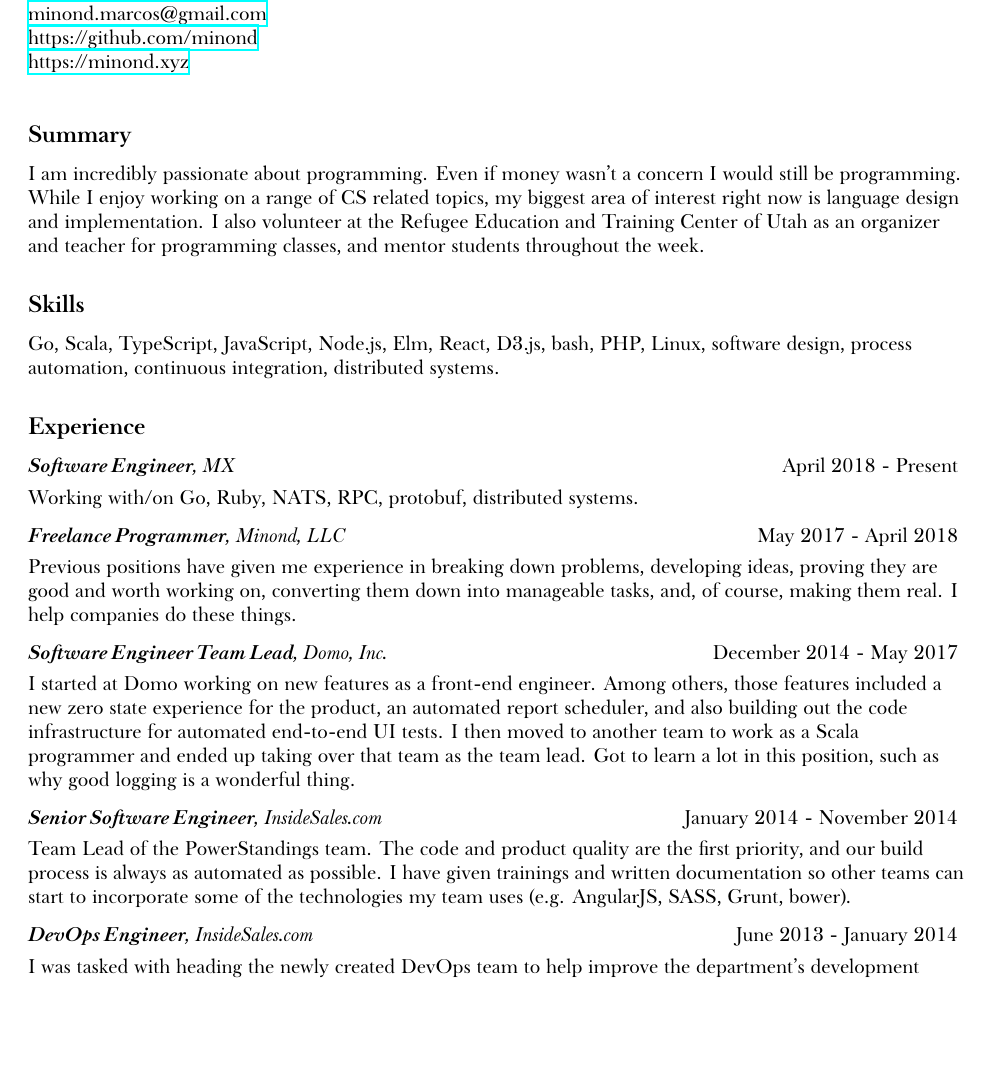
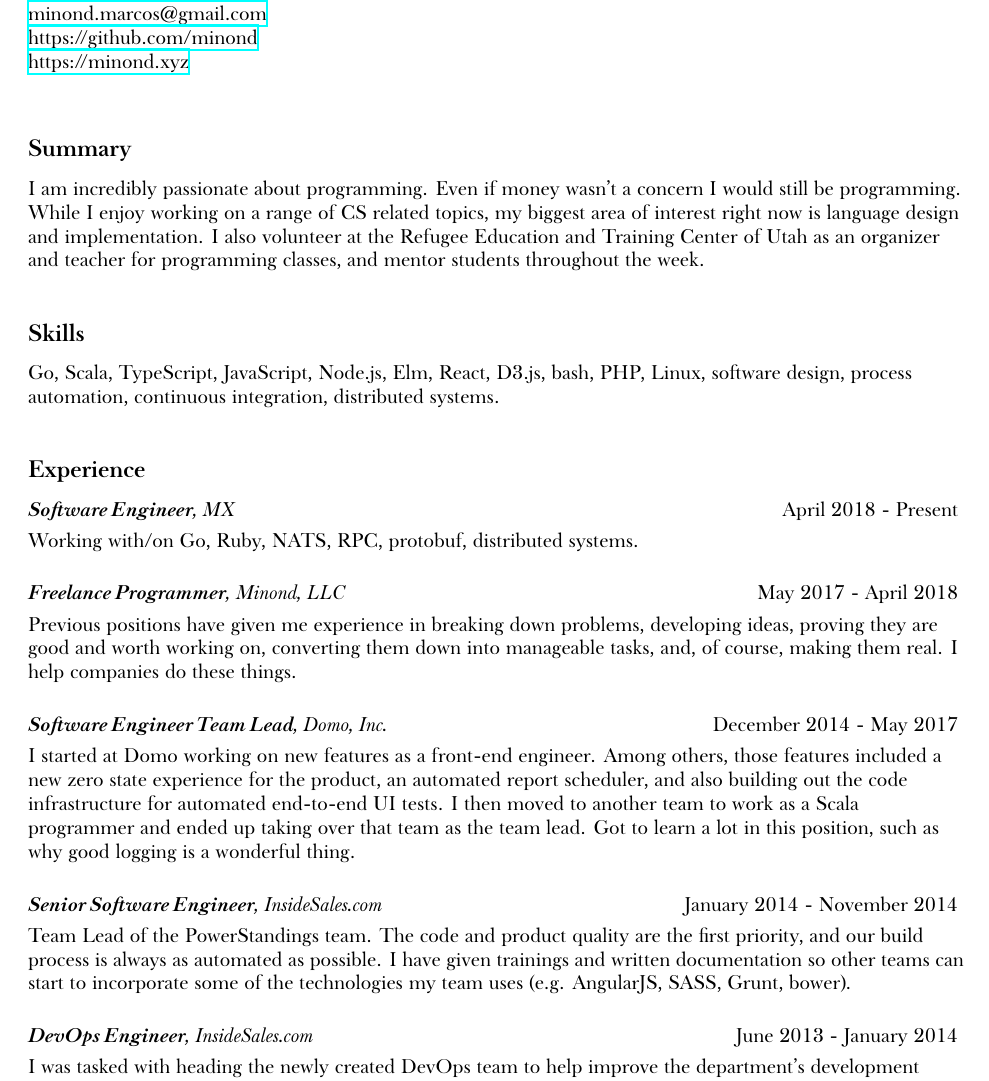
Before and after one commit to minond/site, a LaTeX CV (resume.tex): part of page 1 of 2, cut so that both start at the same text, the shorter picture padded with empty space. Compiled offline with XeLaTeX; a missing font is replaced by an installed copy or a similar font.

Commit message:
spacing things out a bit

```diff
--- a/resume.tex
+++ b/resume.tex
@@ -16,10 +16,8 @@ BoldItalicFont={Baskerville SemiBold Italic}
 \usepackage{hyperref}
 \urlstyle{same}
 
-\pagenumbering{gobble}
-
 \newcommand{\SectionTitle}[1] {
-  \vspace{.25in}
+  \vspace{.35in}
   \textbf{\large #1}
   \vspace{.1in}
 }
@@ -66,11 +64,11 @@ systems.
 \SectionTitle{Experience}
 
 \DescribedEntry{Software Engineer}{MX}{April 2018 - Present}{Working with/on Go, Ruby, NATS, RPC, protobuf, distributed systems.}
-\vspace{.1in}
+\vspace{.2in}
 \DescribedEntry{Freelance Programmer}{Minond, LLC}{May 2017 - April 2018}{Previous positions have given me experience in breaking down problems, developing ideas, proving they are good and worth working on, converting them down into manageable tasks, and, of course, making them real. I help companies do these things.}
-\vspace{.1in}
+\vspace{.2in}
 \DescribedEntry{Software Engineer Team Lead}{Domo, Inc.}{December 2014 - May 2017}{I started at Domo working on new features as a front-end engineer. Among others, those features included a new zero state experience for the product, an automated report scheduler, and also building out the code infrastructure for automated end-to-end UI tests. I then moved to another team to work as a Scala programmer and ended up taking over that team as the team lead. Got to learn a lot in this position, such as why good logging is a wonderful thing.}
-\vspace{.1in}
+\vspace{.2in}
 \DescribedEntry{Senior Software Engineer}{InsideSales.com}{January 2014 - November 2014}{Team Lead of the PowerStandings team. The code and product quality are the first priority, and our build process is always as automated as possible. I have given trainings and written documentation so other teams can start to incorporate some of the technologies my team uses (e.g. AngularJS, SASS, Grunt, bower).}
-\vspace{.1in}
+\vspace{.2in}
 \DescribedEntry{DevOps Engineer}{InsideSales.com}{June 2013 - January 2014}{I was tasked with heading the newly created DevOps team to help improve the department’s development process. While in this position, I trained and gave my co-workers the tools needed to be able to automatically test and check the quality of their code. I came up with coding standard, style guides, and setup Go and Jenkins jobs to run tests and deploy our applications to QA environments.}
```
Also changed, not shown: docs/Marcos-Minond-Resume.pdf, resume.tex (4 more changed lines).
